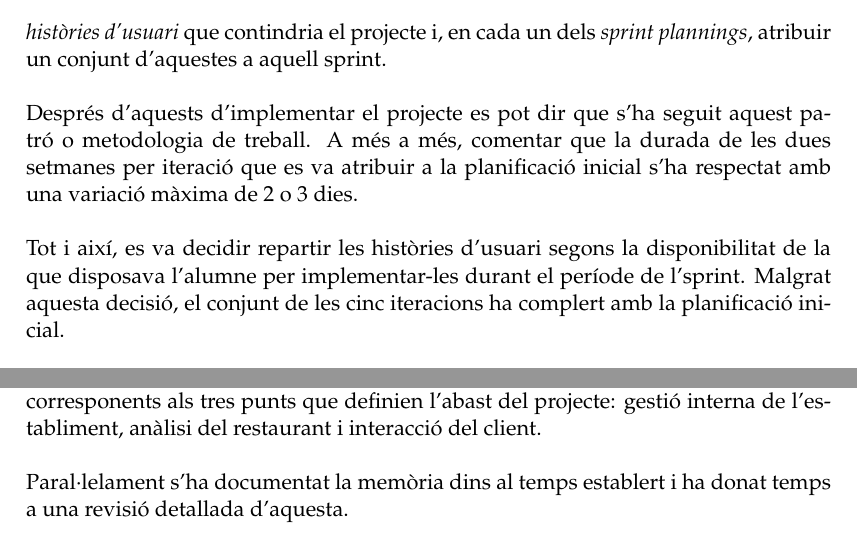
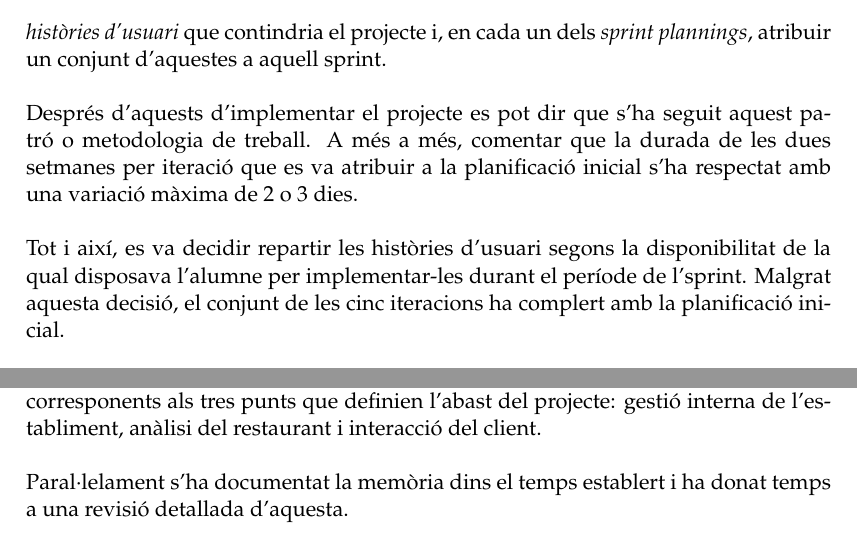
Before and after one commit to Wisebite/wisebite_report, a LaTeX thesis (main.tex, which reads Chapters/Chapter9.tex): two parts of page 89 of 124, joined at a grey line, cut so that both start at the same text. Compiled offline with pdfLaTeX.

Commit message:
check grammar

```diff
--- a/Chapters/Chapter9.tex
+++ b/Chapters/Chapter9.tex
@@ -115,8 +115,7 @@ En el seu moment es va definir una metodologia de treball inspirada en la metodo
 \\\\
 Després d'aquests d'implementar el projecte es pot dir que s'ha seguit aquest patró o metodologia de treball. A més a més, comentar que la durada de les dues setmanes per iteració que es va atribuir a la planificació inicial s'ha respectat amb una variació màxima de 2 o 3 dies.
 \\\\
-Tot i així, es va decidir repartir les històries d'usuari segons la disponibilitat de la que disposava l'alumne per implementar-les durant el període de l'sprint. Malgrat aquesta decisió, el conjunt de les cinc iteracions ha complert amb la planificació inicial.
-
+Tot i així, es va decidir repartir les històries d'usuari segons la disponibilitat de la qual disposava l'alumne per implementar-les durant el període de l'sprint. Malgrat aquesta decisió, el conjunt de les cinc iteracions ha complert amb la planificació inicial.
 
 \subsection{Modificacions}
 
@@ -126,12 +125,11 @@ El canvi ha estat degut per un seguit de factors. Tant el director del projecte
 \\\\
 Per altra banda, hi ha hagut modificacions en la implementació de les \textit{històries d'usuari}. Inicialment, en realitzar i definir \textit{backlog} inicial, es van crear un seguit de \textit{features} sense contemplar del tot el temps que es disposava per implementar-les. Llavors, durant la realització de la iteració, l'alumne es va adonar que aquestes històries d'usuari aportaven un esforç extra en l'sprint que no es veia reflectit en el resultat final. És a dir, l'esforç que es necessitava per implementar aquestes històries d'usuari no era equivalent al valor que aportava a l'usuari final del producte. En conseqüència, per tal de solucionar aquesta problemàtica, es va decidir presidir d'aquestes \textit{features} donat el temps acotat del projecte.
 
-
 \subsection{Conclusions}
 
 Finalment, es pot considerar que tot i les modificacions en comparació de la planificació inicial, no hi ha hagut cap problemàtica en arribar de forma correcta al \textit{deadline} del projecte. Ja amb el projecte finalitzat, s'ha implementat les tres fases del treball, corresponents als tres punts que definien l'abast del projecte: gestió interna de l'establiment, anàlisi del restaurant i interacció del client.
 \\\\
-Paral·lelament s'ha documentat la memòria dins al temps establert i ha donat temps a una revisió detallada d'aquesta.
+Paral·lelament s'ha documentat la memòria dins el temps establert i ha donat temps a una revisió detallada d'aquesta.
 \\\\
 Per fer-se una idea de com ha anat l'evolució tant del codi de l'aplicació com el de la memòria, s'adjunta a continuació dues gràfiques proporcionades per \textit{GitHub} que mostren el temps de dedicació a cada una de les dues tasques: codi i memòria.
 
```
